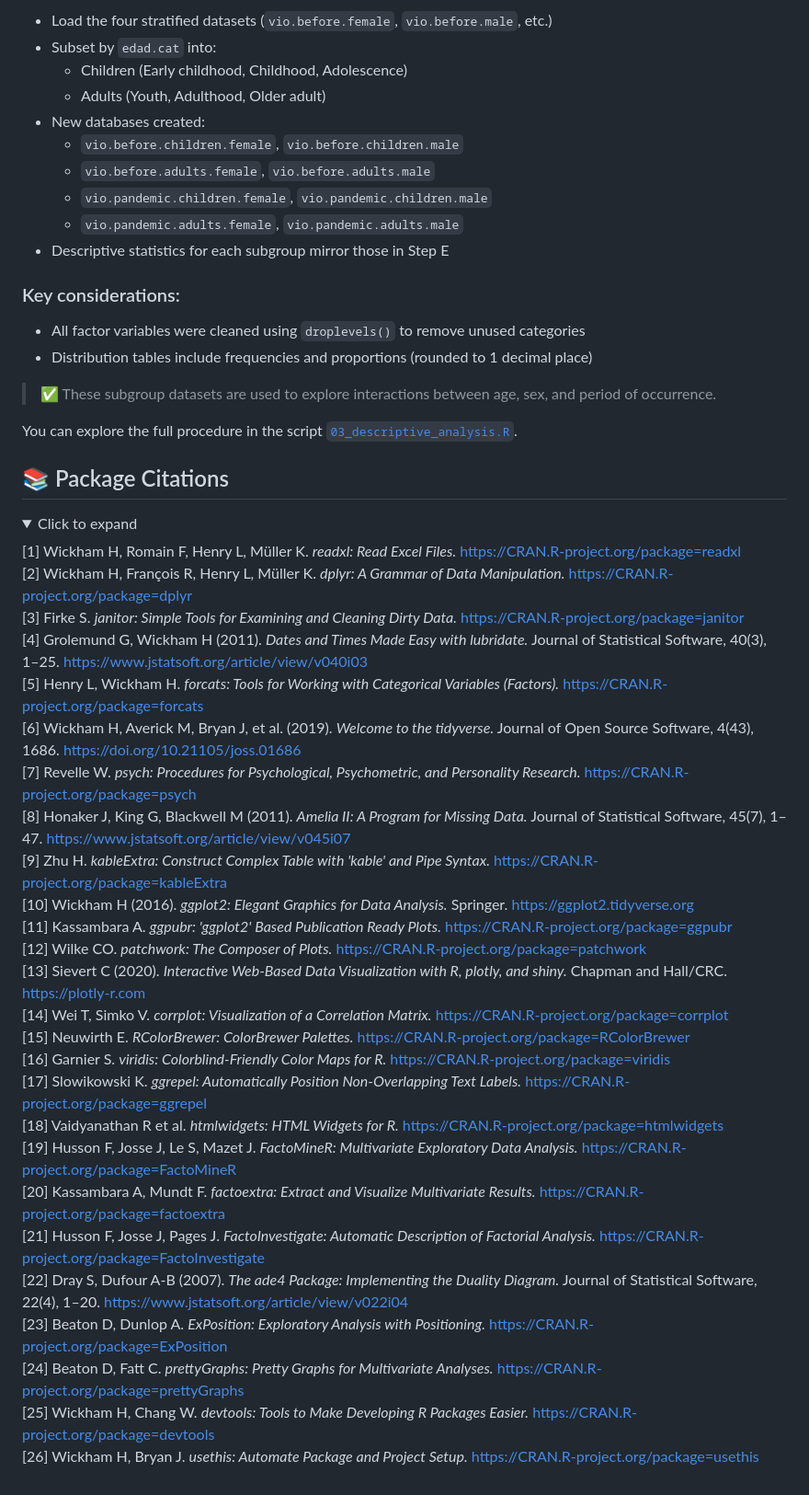
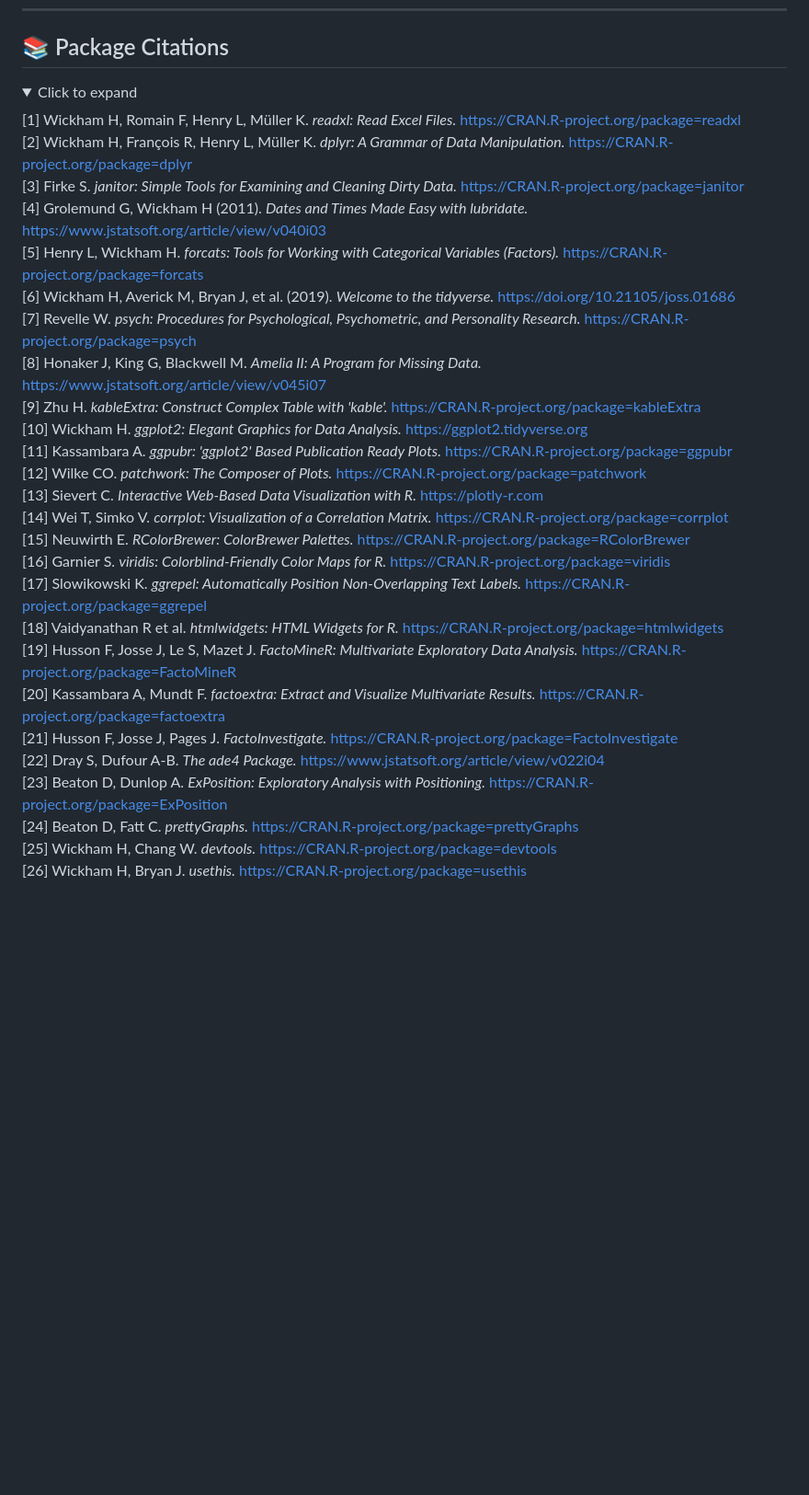
Before and after one commit to MariaAnaGonzalez/MCA.Violence.Colombia, a Markdown page: code/README.md, the part around one of its changes. Shown at 92% size. GitHub-like rendering; folded sections open; blank space fills up the shorter version.

```diff
--- a/code/README.md
+++ b/code/README.md
@@ -183,30 +148,3 @@ This script builds on the previously stratified datasets by creating additional
-- Load the four stratified datasets (`vio.before.female`, `vio.before.male`, etc.)
-- Subset by `edad.cat` into:
-  - Children (Early childhood, Childhood, Adolescence)
-  - Adults (Youth, Adulthood, Older adult)
-- New databases created:
-  - `vio.before.children.female`, `vio.before.children.male`
-  - `vio.before.adults.female`, `vio.before.adults.male`
-  - `vio.pandemic.children.female`, `vio.pandemic.children.male`
-  - `vio.pandemic.adults.female`, `vio.pandemic.adults.male`
-- Descriptive statistics for each subgroup mirror those in Step E
-
-###  Key considerations:
-
-
-- All factor variables were cleaned using `droplevels()` to remove unused categories
-- Distribution tables include frequencies and proportions (rounded to 1 decimal place)
-
-> ✅ These subgroup datasets are used to explore interactions between age, sex, and period of occurrence.
-
-
-You can explore the full procedure in the script [`03_descriptive_analysis.R`](.code/03_descriptive_analysis.R).
-
-</details>
-
-
-
-
 
 ## 📚 Package Citations
 
@@ -216,16 +154,16 @@ You can explore the full procedure in the script [`03_descriptive_analysis.R`](.
 [1] Wickham H, Romain F, Henry L, Müller K. *readxl: Read Excel Files.* https://CRAN.R-project.org/package=readxl
 [2] Wickham H, François R, Henry L, Müller K. *dplyr: A Grammar of Data Manipulation.* https://CRAN.R-project.org/package=dplyr
 [3] Firke S. *janitor: Simple Tools for Examining and Cleaning Dirty Data.* https://CRAN.R-project.org/package=janitor
-[4] Grolemund G, Wickham H (2011). *Dates and Times Made Easy with lubridate.* Journal of Statistical Software, 40(3), 1–25. https://www.jstatsoft.org/article/view/v040i03
+[4] Grolemund G, Wickham H (2011). *Dates and Times Made Easy with lubridate.* https://www.jstatsoft.org/article/view/v040i03
 [5] Henry L, Wickham H. *forcats: Tools for Working with Categorical Variables (Factors).* https://CRAN.R-project.org/package=forcats
-[6] Wickham H, Averick M, Bryan J, et al. (2019). *Welcome to the tidyverse.* Journal of Open Source Software, 4(43), 1686. https://doi.org/10.21105/joss.01686
+[6] Wickham H, Averick M, Bryan J, et al. (2019). *Welcome to the tidyverse.* https://doi.org/10.21105/joss.01686
 [7] Revelle W. *psych: Procedures for Psychological, Psychometric, and Personality Research.* https://CRAN.R-project.org/package=psych
-[8] Honaker J, King G, Blackwell M (2011). *Amelia II: A Program for Missing Data.* Journal of Statistical Software, 45(7), 1–47. https://www.jstatsoft.org/article/view/v045i07
-[9] Zhu H. *kableExtra: Construct Complex Table with 'kable' and Pipe Syntax.* https://CRAN.R-project.org/package=kableExtra
-[10] Wickham H (2016). *ggplot2: Elegant Graphics for Data Analysis.* Springer. https://ggplot2.tidyverse.org
+[8] Honaker J, King G, Blackwell M. *Amelia II: A Program for Missing Data.* https://www.jstatsoft.org/article/view/v045i07
+[9] Zhu H. *kableExtra: Construct Complex Table with 'kable'.* https://CRAN.R-project.org/package=kableExtra
+[10] Wickham H. *ggplot2: Elegant Graphics for Data Analysis.* https://ggplot2.tidyverse.org
 [11] Kassambara A. *ggpubr: 'ggplot2' Based Publication Ready Plots.* https://CRAN.R-project.org/package=ggpubr
 [12] Wilke CO. *patchwork: The Composer of Plots.* https://CRAN.R-project.org/package=patchwork
-[13] Sievert C (2020). *Interactive Web-Based Data Visualization with R, plotly, and shiny.* Chapman and Hall/CRC. https://plotly-r.com
+[13] Sievert C. *Interactive Web-Based Data Visualization with R.* https://plotly-r.com
 [14] Wei T, Simko V. *corrplot: Visualization of a Correlation Matrix.* https://CRAN.R-project.org/package=corrplot
 [15] Neuwirth E. *RColorBrewer: ColorBrewer Palettes.* https://CRAN.R-project.org/package=RColorBrewer
 [16] Garnier S. *viridis: Colorblind-Friendly Color Maps for R.* https://CRAN.R-project.org/package=viridis
@@ -233,11 +171,11 @@ You can explore the full procedure in the script [`03_descriptive_analysis.R`](.
 [18] Vaidyanathan R et al. *htmlwidgets: HTML Widgets for R.* https://CRAN.R-project.org/package=htmlwidgets
 [19] Husson F, Josse J, Le S, Mazet J. *FactoMineR: Multivariate Exploratory Data Analysis.* https://CRAN.R-project.org/package=FactoMineR
 [20] Kassambara A, Mundt F. *factoextra: Extract and Visualize Multivariate Results.* https://CRAN.R-project.org/package=factoextra
-[21] Husson F, Josse J, Pages J. *FactoInvestigate: Automatic Description of Factorial Analysis.* https://CRAN.R-project.org/package=FactoInvestigate
-[22] Dray S, Dufour A-B (2007). *The ade4 Package: Implementing the Duality Diagram.* Journal of Statistical Software, 22(4), 1–20. https://www.jstatsoft.org/article/view/v022i04
+[21] Husson F, Josse J, Pages J. *FactoInvestigate.* https://CRAN.R-project.org/package=FactoInvestigate
+[22] Dray S, Dufour A-B. *The ade4 Package.* https://www.jstatsoft.org/article/view/v022i04
 [23] Beaton D, Dunlop A. *ExPosition: Exploratory Analysis with Positioning.* https://CRAN.R-project.org/package=ExPosition
-[24] Beaton D, Fatt C. *prettyGraphs: Pretty Graphs for Multivariate Analyses.* https://CRAN.R-project.org/package=prettyGraphs
-[25] Wickham H, Chang W. *devtools: Tools to Make Developing R Packages Easier.* https://CRAN.R-project.org/package=devtools
-[26] Wickham H, Bryan J. *usethis: Automate Package and Project Setup.* https://CRAN.R-project.org/package=usethis
+[24] Beaton D, Fatt C. *prettyGraphs.* https://CRAN.R-project.org/package=prettyGraphs
+[25] Wickham H, Chang W. *devtools.* https://CRAN.R-project.org/package=devtools
+[26] Wickham H, Bryan J. *usethis.* https://CRAN.R-project.org/package=usethis
 
 </details>
```
Also changed, not shown: other parts of code/README.md (+76 -111 lines).
